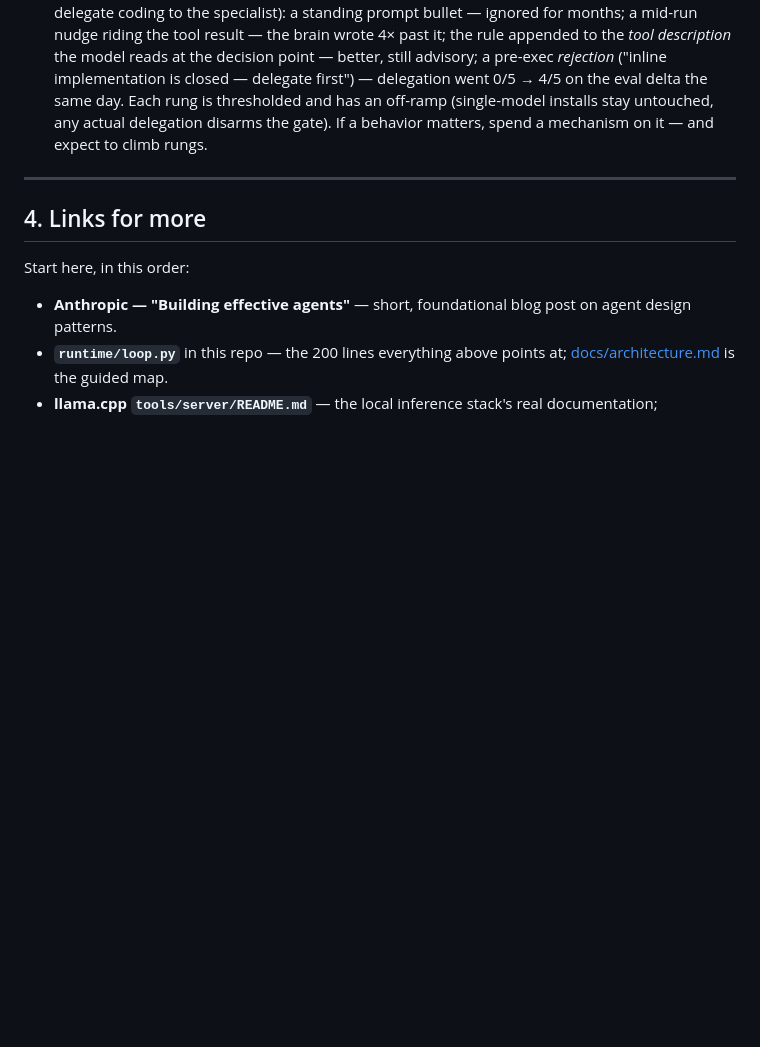
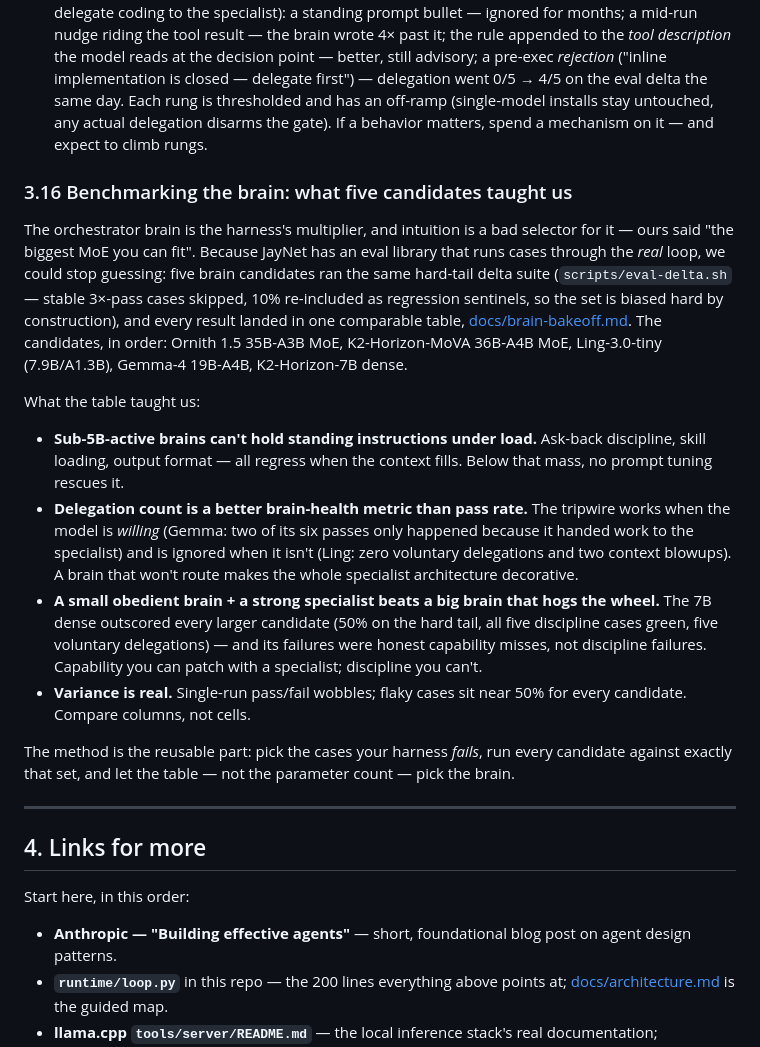
Before and after one commit to jspawn/jaynet_orchestrator, a Markdown page: LEARNING_GUIDE.md, the part around the change. Drawn GitHub-style; blank space fills up the shorter version.

Commit message:
learning guide 3.16: the brain bakeoff — method, candidates, lessons
Sub-5B-active can't hold instructions; delegation count > pass rate as a
brain-health metric; small obedient brain + strong specialist beats a big
brain hogging the wheel; variance is real, compare columns not cells.
Points at docs/brain-bakeoff.md as the living table.

```diff
--- a/LEARNING_GUIDE.md
+++ b/LEARNING_GUIDE.md
@@ -419,6 +419,42 @@ the privacy rule a property of the mechanism, not of the prompt.
   installs stay untouched, any actual delegation disarms the gate). If a
   behavior matters, spend a mechanism on it — and expect to climb rungs.
 
+### 3.16 Benchmarking the brain: what five candidates taught us
+
+The orchestrator brain is the harness's multiplier, and intuition is a bad
+selector for it — ours said "the biggest MoE you can fit". Because JayNet
+has an eval library that runs cases through the *real* loop, we could stop
+guessing: five brain candidates ran the same hard-tail delta suite
+(`scripts/eval-delta.sh` — stable 3×-pass cases skipped, 10% re-included as
+regression sentinels, so the set is biased hard by construction), and every
+result landed in one comparable table, [docs/brain-bakeoff.md](docs/brain-bakeoff.md).
+The candidates, in order: Ornith 1.5 35B-A3B MoE, K2-Horizon-MoVA 36B-A4B
+MoE, Ling-3.0-tiny (7.9B/A1.3B), Gemma-4 19B-A4B, K2-Horizon-7B dense.
+
+What the table taught us:
+
+- **Sub-5B-active brains can't hold standing instructions under load.**
+  Ask-back discipline, skill loading, output format — all regress when the
+  context fills. Below that mass, no prompt tuning rescues it.
+- **Delegation count is a better brain-health metric than pass rate.**
+  The tripwire works when the model is *willing* (Gemma: two of its six
+  passes only happened because it handed work to the specialist) and is
+  ignored when it isn't (Ling: zero voluntary delegations and two context
+  blowups). A brain that won't route makes the whole specialist
+  architecture decorative.
+- **A small obedient brain + a strong specialist beats a big brain that
+  hogs the wheel.** The 7B dense outscored every larger candidate (50% on
+  the hard tail, all five discipline cases green, five voluntary
+  delegations) — and its failures were honest capability misses, not
+  discipline failures. Capability you can patch with a specialist;
+  discipline you can't.
+- **Variance is real.** Single-run pass/fail wobbles; flaky cases sit near
+  50% for every candidate. Compare columns, not cells.
+
+The method is the reusable part: pick the cases your harness *fails*, run
+every candidate against exactly that set, and let the table — not the
+parameter count — pick the brain.
+
 ---
 
 ## 4. Links for more
```
